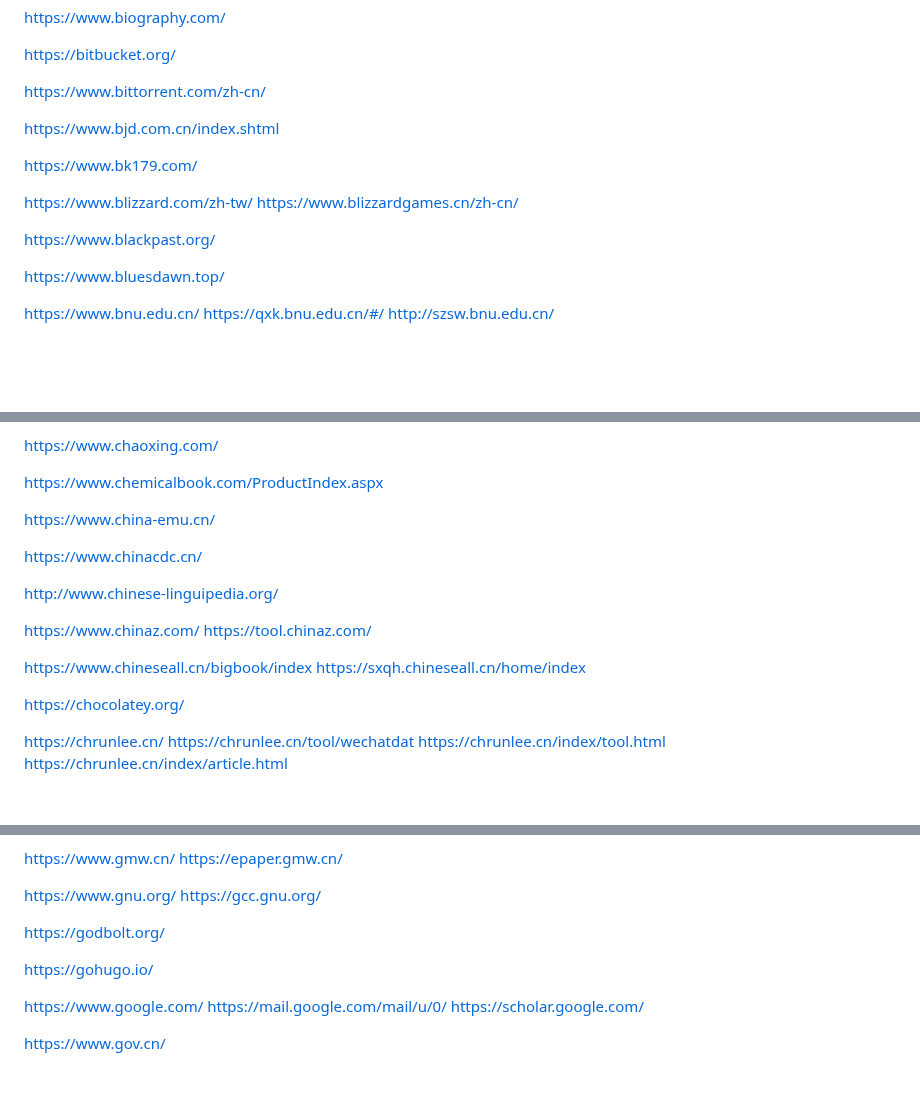
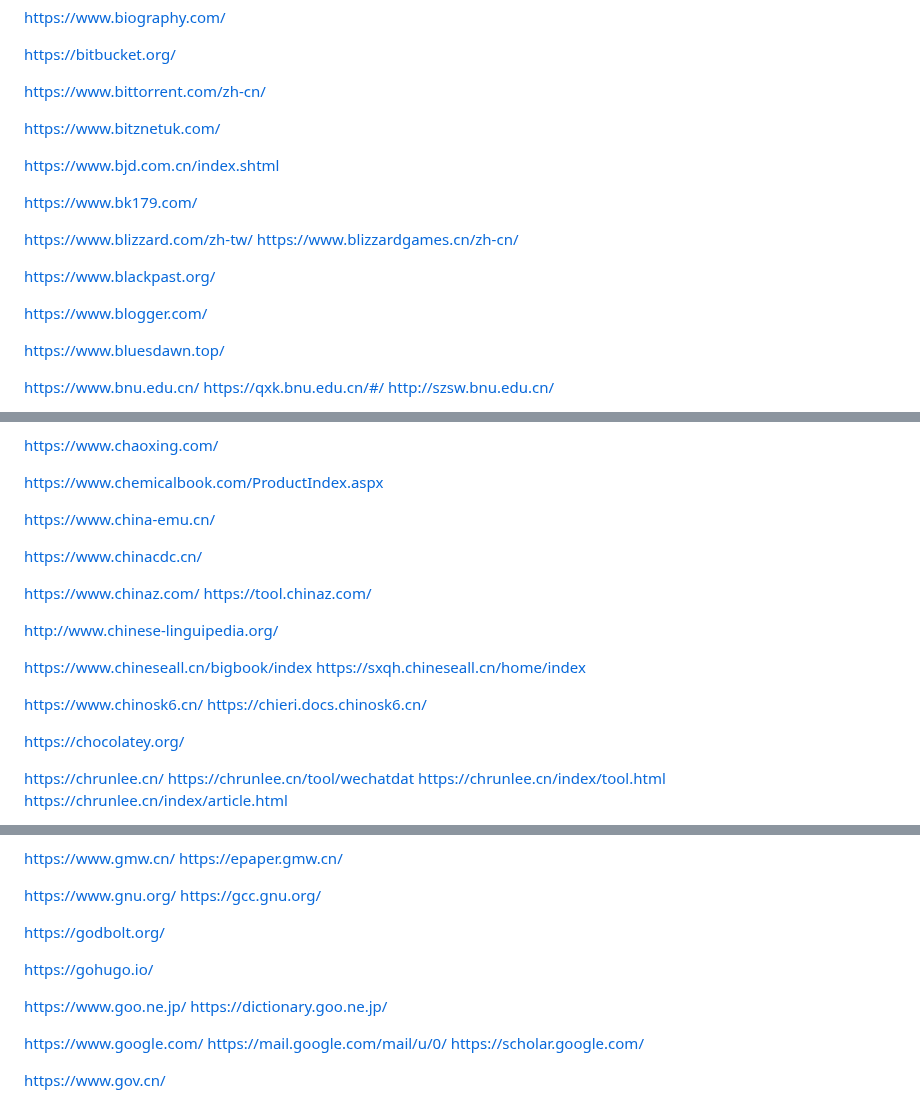
Before and after one commit to sunboyallen/sunboyallen, a Markdown page: url.md, 3 parts joined by grey strips. Drawn GitHub-style; blank space fills up the shorter version.

```diff
--- a/url.md
+++ b/url.md
@@ -177,6 +180,7 @@ https://bitbucket.org/
 
 https://www.bittorrent.com/zh-cn/
 
+https://www.bitznetuk.com/
 
 https://www.bjd.com.cn/index.shtml
 
@@ -187,6 +191,7 @@ https://www.blizzardgames.cn/zh-cn/
 
 https://www.blackpast.org/
 
+https://www.blogger.com/
 
 https://www.bluesdawn.top/
 
@@ -238,13 +243,16 @@ https://www.china-emu.cn/
 
 https://www.chinacdc.cn/
 
-http://www.chinese-linguipedia.org/
-
 https://www.chinaz.com/
 https://tool.chinaz.com/
 
+http://www.chinese-linguipedia.org/
+
 https://www.chineseall.cn/bigbook/index
 https://sxqh.chineseall.cn/home/index
+
+https://www.chinosk6.cn/
+https://chieri.docs.chinosk6.cn/
 
 https://chocolatey.org/
 
@@ -627,6 +641,9 @@ https://godbolt.org/
 
 https://gohugo.io/
 
+https://www.goo.ne.jp/
+https://dictionary.goo.ne.jp/
+
 https://www.google.com/
 https://mail.google.com/mail/u/0/
 https://scholar.google.com/
```
Also changed, not shown: other parts of url.md (+44 -0 lines).
